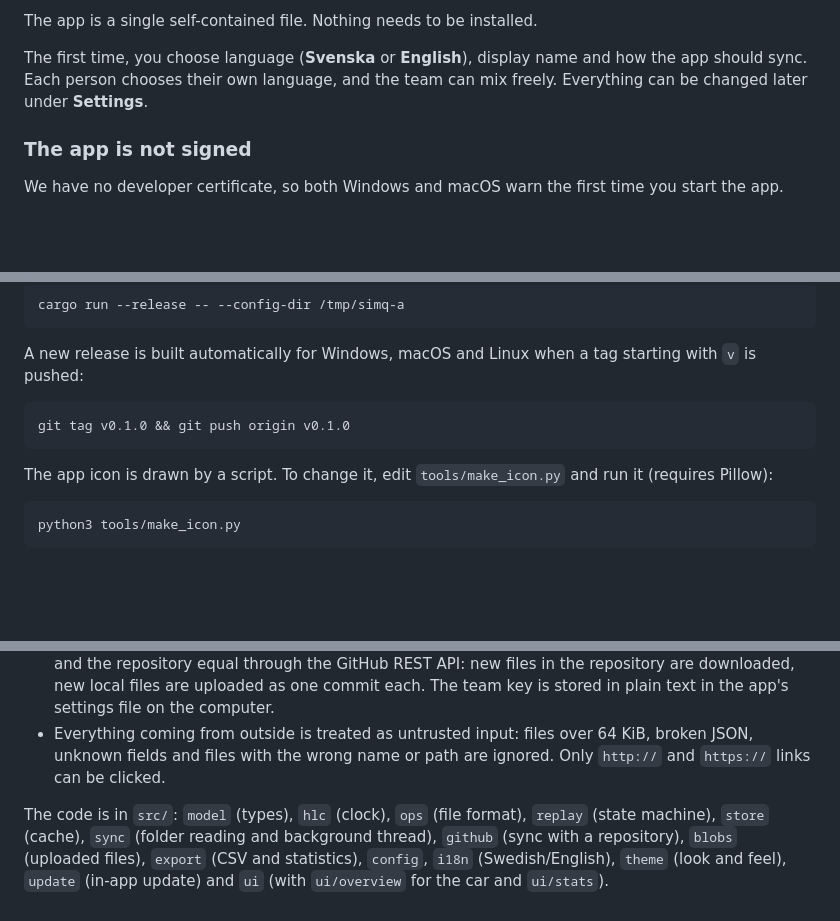
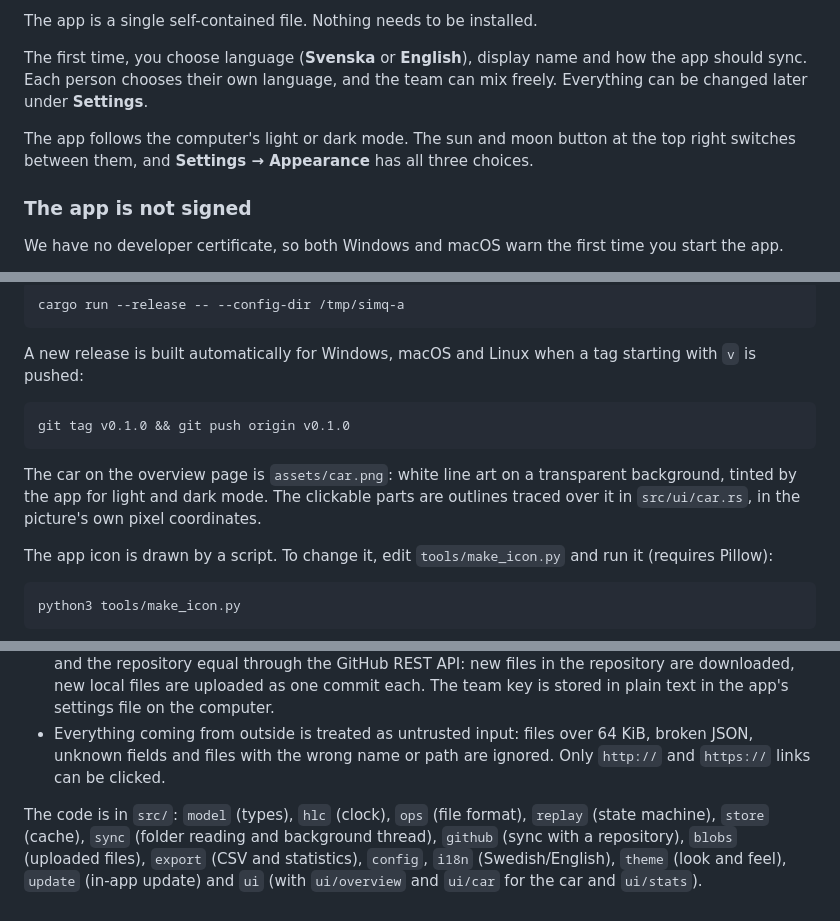
Before and after one commit to Olsn-Dev/simq, a Markdown page: README.md, 3 parts joined by grey strips. Rendered like a GitHub page; blank space fills up the shorter version.

````diff
--- a/README.md
+++ b/README.md
@@ -117,6 +117,8 @@ Get the latest version for your system under **Releases** on the GitHub page:
 The app is a single self-contained file. Nothing needs to be installed.
 
 The first time, you choose language (**Svenska** or **English**), display name and how the app should sync. Each person chooses their own language, and the team can mix freely. Everything can be changed later under **Settings**.
+
+The app follows the computer's light or dark mode. The sun and moon button at the top right switches between them, and **Settings → Appearance** has all three choices.
 
 ### The app is not signed
 
@@ -218,6 +220,8 @@ A new release is built automatically for Windows, macOS and Linux when a tag sta
 git tag v0.1.0 && git push origin v0.1.0
 ```
 
+The car on the overview page is `assets/car.png`: white line art on a transparent background, tinted by the app for light and dark mode. The clickable parts are outlines traced over it in `src/ui/car.rs`, in the picture's own pixel coordinates.
+
 The app icon is drawn by a script. To change it, edit `tools/make_icon.py` and run it (requires Pillow):
 
 ```bash
@@ -234,4 +238,4 @@ Keep the app's source code in a different repository from the team's data, and n
 - With GitHub the app works against a local copy of `ops/`, and a background thread keeps the copy and the repository equal through the GitHub REST API: new files in the repository are downloaded, new local files are uploaded as one commit each. The team key is stored in plain text in the app's settings file on the computer.
 - Everything coming from outside is treated as untrusted input: files over 64 KiB, broken JSON, unknown fields and files with the wrong name or path are ignored. Only `http://` and `https://` links can be clicked.
 
-The code is in `src/`: `model` (types), `hlc` (clock), `ops` (file format), `replay` (state machine), `store` (cache), `sync` (folder reading and background thread), `github` (sync with a repository), `blobs` (uploaded files), `export` (CSV and statistics), `config`, `i18n` (Swedish/English), `theme` (look and feel), `update` (in-app update) and `ui` (with `ui/overview` for the car and `ui/stats`).
+The code is in `src/`: `model` (types), `hlc` (clock), `ops` (file format), `replay` (state machine), `store` (cache), `sync` (folder reading and background thread), `github` (sync with a repository), `blobs` (uploaded files), `export` (CSV and statistics), `config`, `i18n` (Swedish/English), `theme` (look and feel), `update` (in-app update) and `ui` (with `ui/overview` and `ui/car` for the car and `ui/stats`).
````
Also changed, not shown: other parts of README.md (+7 -7 lines), assets/car.png (added), docs/overview.jpg, docs/screenshot.jpg, 12 other files.
